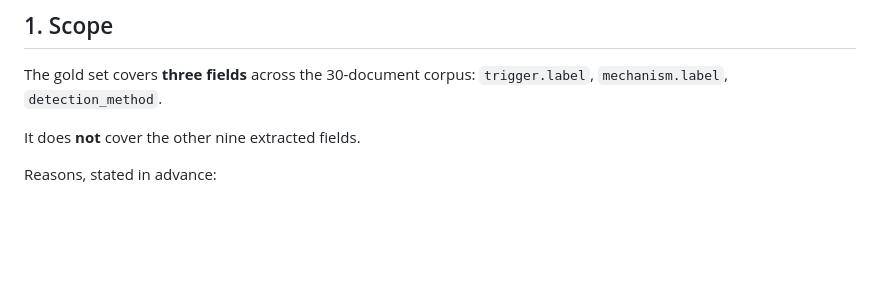
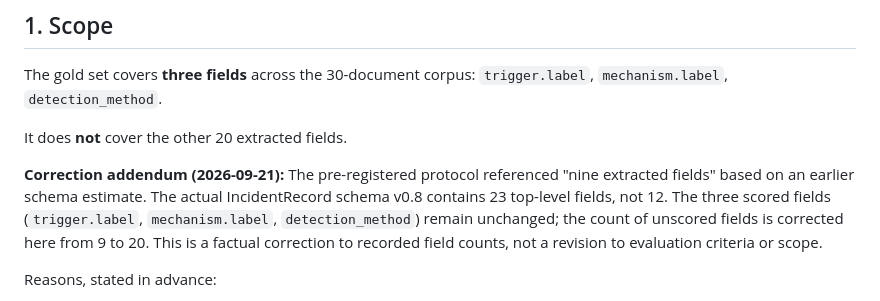
Before and after one commit to kartikshelar/incident-intelligence-pipeline, a Markdown page: eval/M5_PROTOCOL.md, the part around the change. GitHub-like rendering; blank space fills up the shorter version.

Commit message:
Correct field count references: 12 → 23, 9 → 20, 3 of 12 → 3 of 23
IncidentRecord contains 23 top-level fields, not 12. The gold set still
covers exactly 3 fields (trigger.label, mechanism.label, detection_method).
Updated references in README.md and added a correction addendum to
M5_PROTOCOL.md marking this as a factual correction rather than a revised
criterion.

Verified via: python -c "from app.extract.schema import IncidentRecord; print(len(IncidentRecord.model_fields))"

```diff
--- a/eval/M5_PROTOCOL.md
+++ b/eval/M5_PROTOCOL.md
@@ -15,7 +15,15 @@ Commit hash of the frozen split manifest: 27bd9224c03512cf04e97b34ef815365e22346
 The gold set covers **three fields** across the 30-document corpus:
 `trigger.label`, `mechanism.label`, `detection_method`.
 
-It does **not** cover the other nine extracted fields.
+It does **not** cover the other 20 extracted fields.
+
+**Correction addendum (2026-09-21):** The pre-registered protocol referenced
+"nine extracted fields" based on an earlier schema estimate. The actual
+IncidentRecord schema v0.8 contains 23 top-level fields, not 12. The three
+scored fields (`trigger.label`, `mechanism.label`, `detection_method`) remain
+unchanged; the count of unscored fields is corrected here from 9 to 20. This
+is a factual correction to recorded field counts, not a revision to evaluation
+criteria or scope.
 
 Reasons, stated in advance:
 
```
Also changed, not shown: README.md (+3 -3 lines).
